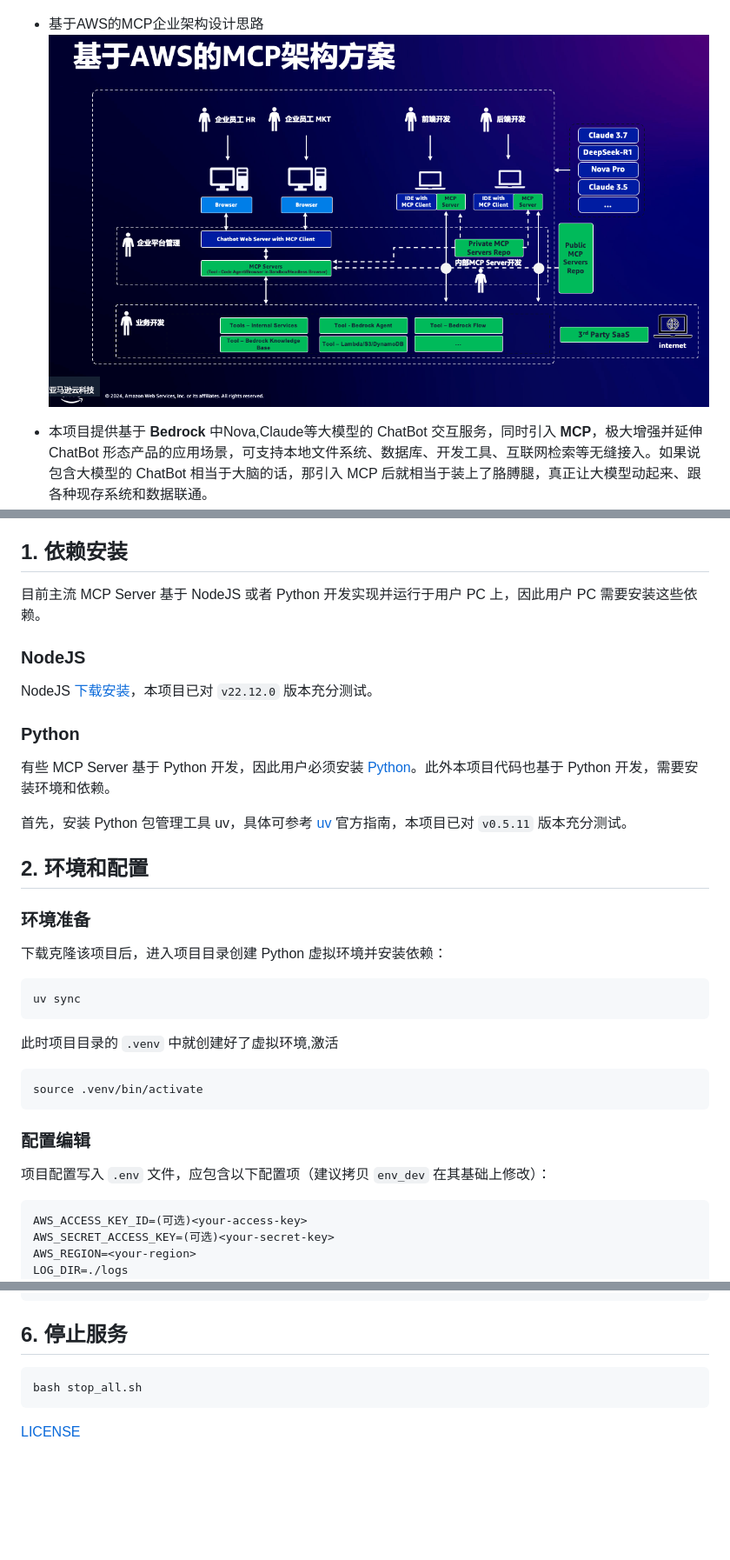
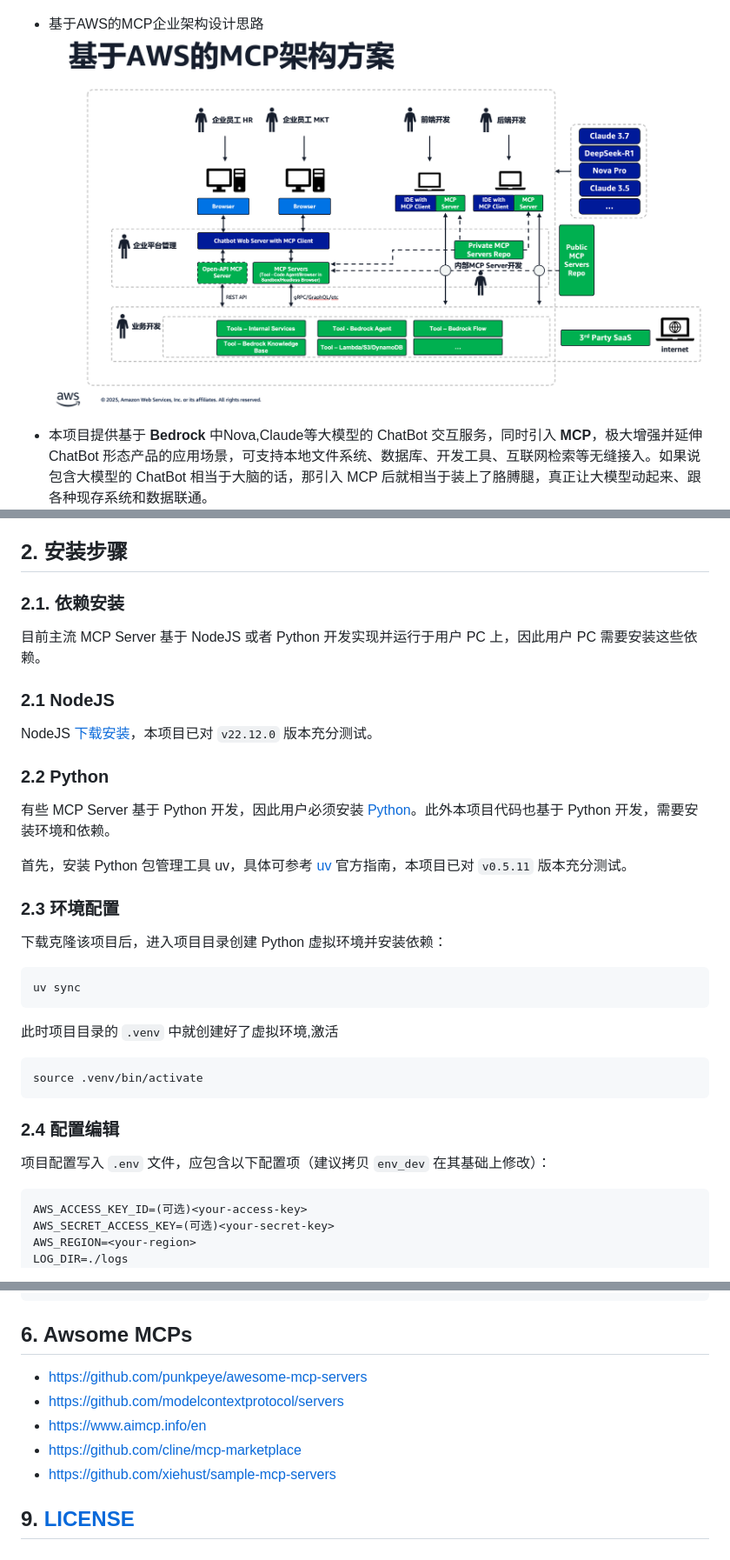
Before and after one commit to yangjun101/demo_mcp_on_amazon_bedrock, a Markdown page: README.md, 3 parts joined by grey strips. Shown: that part at 87% size. Rendered like a GitHub page; pictures changed too: docs/image-aws-arch.png; blank space fills up the shorter version.

````diff
--- a/README.md
+++ b/README.md
@@ -23,24 +23,22 @@
 - 支持多用户，用户session隔离，支持并发访问。
 
 
-## 1. 依赖安装
+## 2. 安装步骤
+### 2.1. 依赖安装
 
 目前主流 MCP Server 基于 NodeJS 或者 Python 开发实现并运行于用户 PC 上，因此用户 PC 需要安装这些依赖。
 
-### NodeJS
+### 2.1 NodeJS
 
 NodeJS [下载安装](https://nodejs.org/en)，本项目已对 `v22.12.0` 版本充分测试。
 
-### Python
+### 2.2 Python
 
 有些 MCP Server 基于 Python 开发，因此用户必须安装 [Python](https://www.python.org/downloads/)。此外本项目代码也基于 Python 开发，需要安装环境和依赖。
 
 首先，安装 Python 包管理工具 uv，具体可参考 [uv](https://docs.astral.sh/uv/getting-started/installation/) 官方指南，本项目已对 `v0.5.11` 版本充分测试。
 
-## 2. 环境和配置
-
-### 环境准备
-
+### 2.3 环境配置
 下载克隆该项目后，进入项目目录创建 Python 虚拟环境并安装依赖：
 ```bas
 uv sync
@@ -51,10 +49,8 @@ uv sync
 source .venv/bin/activate
 ```
 
-### 配置编辑
-
+### 2.4 配置编辑
 项目配置写入 `.env` 文件，应包含以下配置项（建议拷贝 `env_dev` 在其基础上修改）：
-
 ```
 AWS_ACCESS_KEY_ID=(可选)<your-access-key>
 AWS_SECRET_ACCESS_KEY=(可选)<your-secret-key>
@@ -314,10 +306,11 @@ docker build -t mcp/aws-kb-retrieval:latest -f src/aws-kb-retrieval-server/Docke
 ```
 
 
-## 6. 停止服务
-```bash
-bash stop_all.sh
-```
+## 6. Awsome MCPs
+- https://github.com/punkpeye/awesome-mcp-servers
+- https://github.com/modelcontextprotocol/servers
+- https://www.aimcp.info/en
+- https://github.com/cline/mcp-marketplace
+- https://github.com/xiehust/sample-mcp-servers
 
-
-[LICENSE](./LICENSE)
+## 9. [LICENSE](./LICENSE)
````
Also changed, not shown: other parts of README.md (+18 -22 lines).
